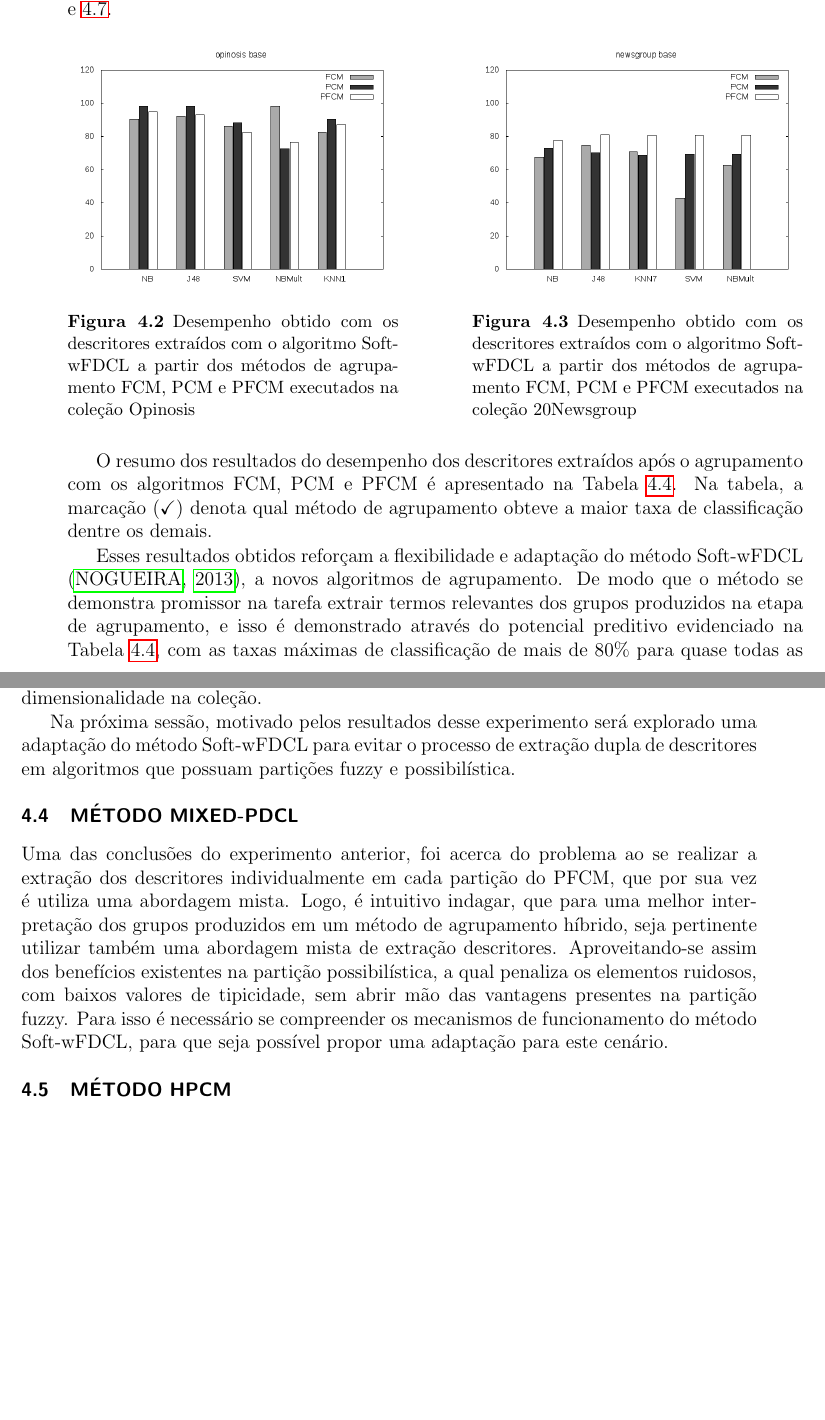
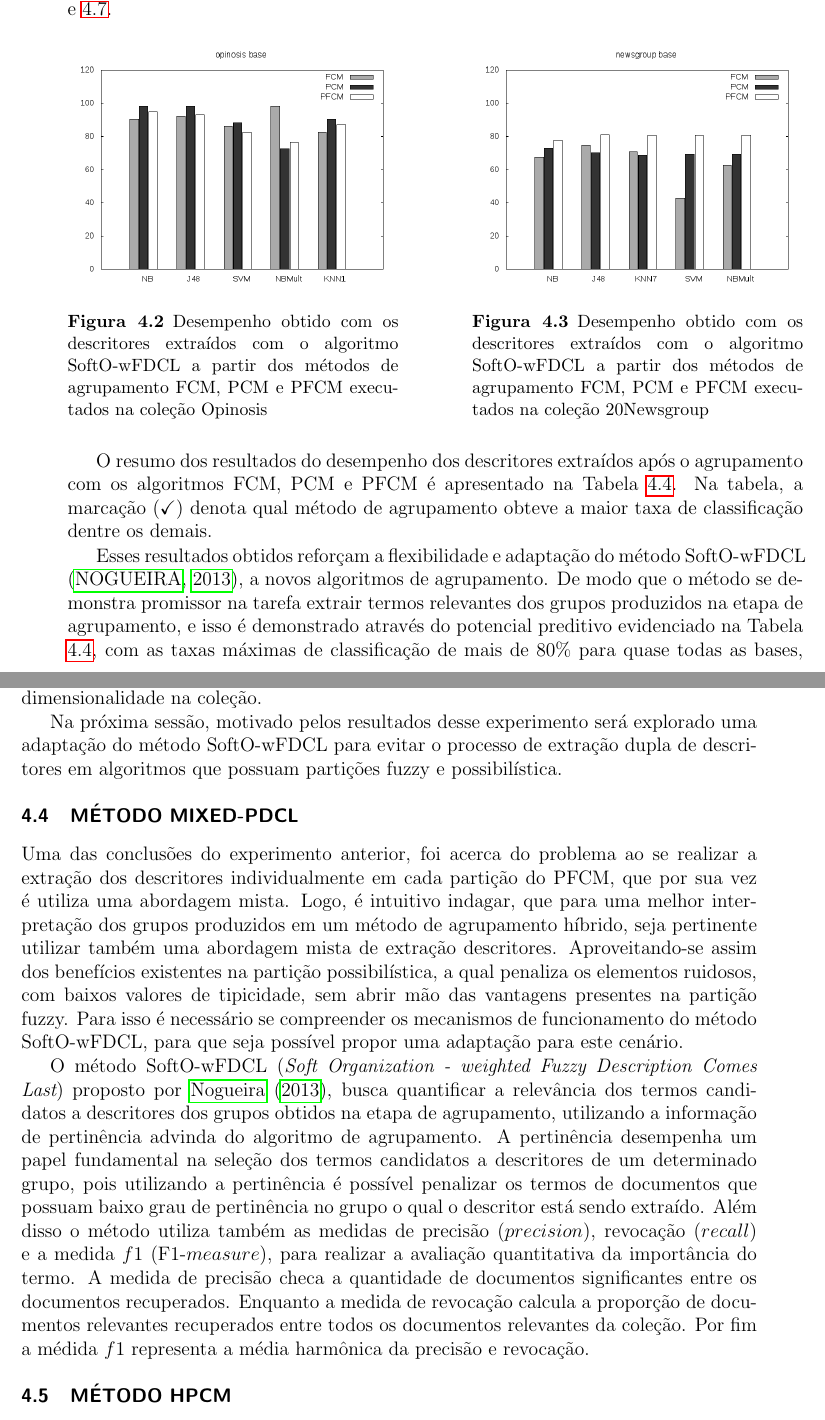
Before and after one commit to PGCOMP-UFBA/pgcomp-ufba-latex, a LaTeX thesis (template-bsc.tex, which reads experimentos.tex): two parts of pages 55 and 58 of 64, joined at a grey line, cut so that both start at the same text, the shorter picture padded with empty space. Compiled offline with pdfLaTeX.

Commit message:
Start paragraph about mixed strategy

```diff
--- a/experimentos.tex
+++ b/experimentos.tex
@@ -322,14 +322,14 @@ classificação está apresentado nas figuras \ref{fig:pfcmopinosis},  \ref{fig:
    \begin{minipage}{0.45\textwidth}
      \centering
     \includegraphics[width=1.0\columnwidth]{assets/pfcm/opinosis}
-    \caption{Desempenho obtido com os descritores extraídos com o algoritmo Soft-wFDCL a partir dos
+    \caption{Desempenho obtido com os descritores extraídos com o algoritmo SoftO-wFDCL a partir dos
       métodos de agrupamento FCM,
     PCM e PFCM executados na coleção Opinosis}
   \label{fig:pfcmopinosis}
   \end{minipage}\hfill
   \begin{minipage}{0.45\textwidth} \centering
     \includegraphics[width=1.0\columnwidth]{assets/pfcm/newsgroup}
-    \caption{Desempenho obtido com os descritores extraídos com o algoritmo Soft-wFDCL a partir dos
+    \caption{Desempenho obtido com os descritores extraídos com o algoritmo SoftO-wFDCL a partir dos
       métodos de agrupamento FCM,
     PCM e PFCM executados na coleção 20Newsgroup}
      \label{fig:pfcm20news}
@@ -400,7 +400,7 @@ demais.
   \label{table:pfcmsummary}
 \end{table}
 
-Esses resultados obtidos reforçam a flexibilidade e adaptação do método Soft-wFDCL
+Esses resultados obtidos reforçam a flexibilidade e adaptação do método SoftO-wFDCL
 \cite{Nogueira2013}, a novos algoritmos de agrupamento. De modo que o método se demonstra promissor
 na tarefa extrair termos relevantes dos grupos produzidos na etapa de agrupamento, e isso é
 demonstrado através do potencial preditivo evidenciado na Tabela \ref{table:pfcmsummary}, com as
@@ -479,7 +479,21 @@ agrupamento híbrido, seja pertinente utilizar também uma abordagem mista de ex
 Aproveitando-se assim dos benefícios existentes na partição possibilística, a qual penaliza os
 elementos ruidosos, com baixos valores de tipicidade, sem abrir mão das vantagens presentes na
 partição fuzzy. Para isso é necessário se compreender os mecanismos de funcionamento do método
-Soft-wFDCL, para que seja possível propor uma adaptação para este cenário.
+SoftO-wFDCL, para que seja possível propor uma adaptação para este cenário.
+
+O método SoftO-wFDCL ({\it Soft Organization - weighted Fuzzy Description Comes Last}) proposto por
+\citeonline{Nogueira2013}, busca
+quantificar a relevância dos termos candidatos a descritores dos grupos obtidos na etapa de
+agrupamento, utilizando a informação de pertinência advinda do algoritmo de agrupamento.
+A pertinência desempenha um papel fundamental na seleção dos termos candidatos a descritores de um
+determinado grupo, pois utilizando a pertinência é possível penalizar os termos de documentos que
+possuam baixo grau de pertinência no grupo o qual o descritor está sendo extraído. Além disso o
+método utiliza também as medidas de precisão $(precision$), revocação ($recall$) e a medida $f1$
+(F1-$measure$), para realizar a avaliação quantitativa da importância do termo. A medida de precisão
+checa a quantidade de documentos significantes entre os documentos recuperados. Enquanto a medida de
+revocação calcula a proporção de documentos relevantes recuperados entre todos os documentos
+relevantes da coleção. Por fim a médida $f1$ representa a média harmônica da precisão e
+revocação.
 
 \section{Método HPCM}
 \section{Considerações finais}
```
Also changed, not shown: main.pdf, experimentos.tex (20 more changed lines).
